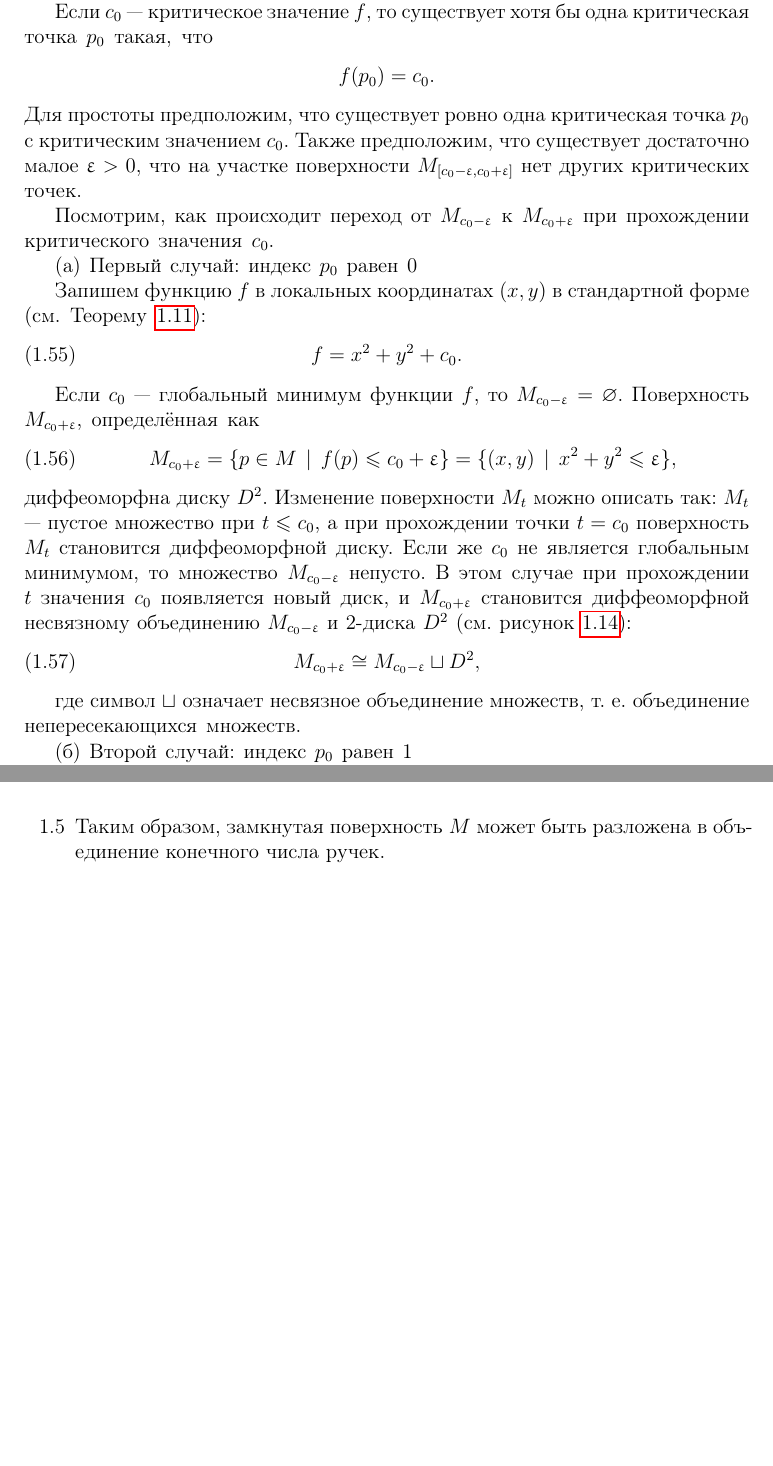
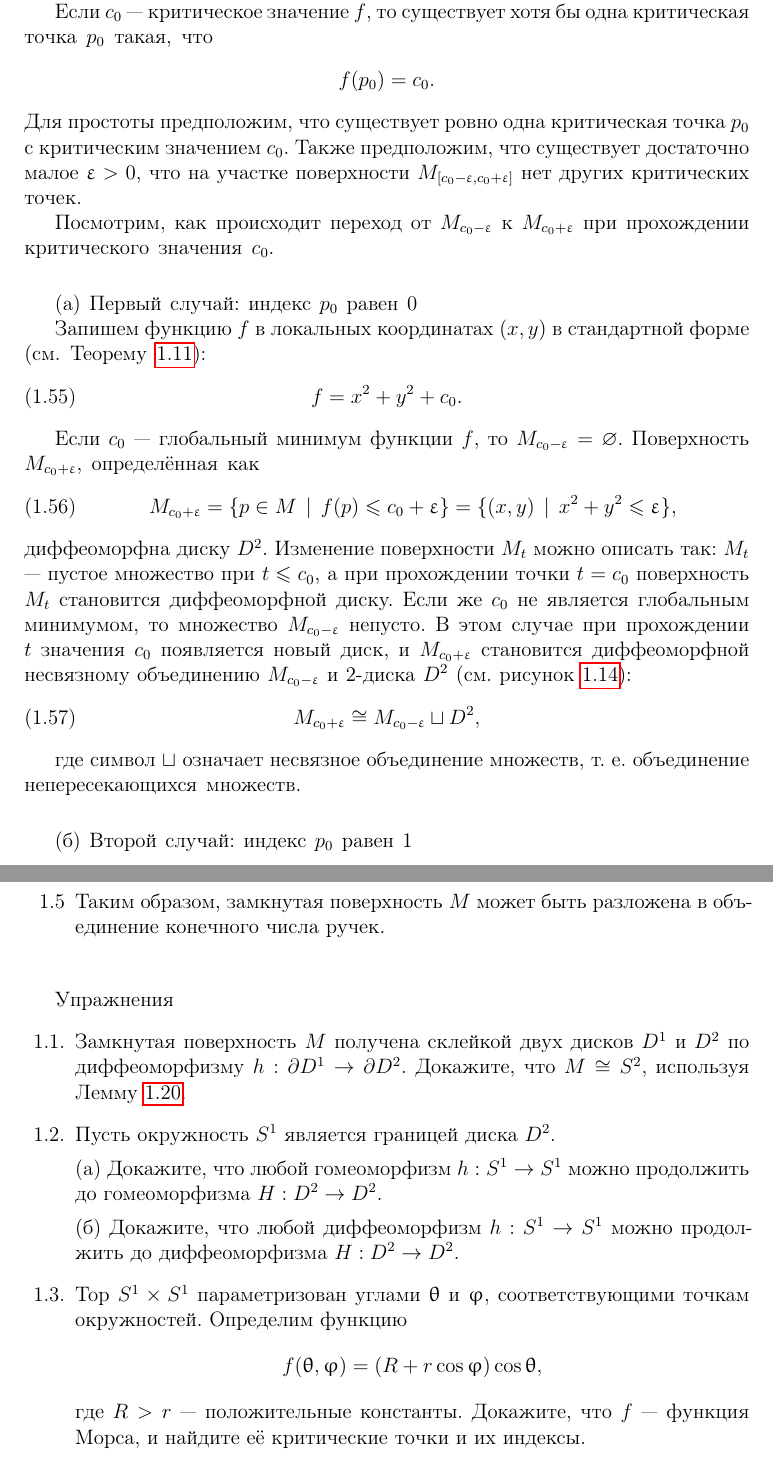
Before and after one commit to thekindbeetle/matsumoto, a LaTeX book (part1.tex, which reads styles/userstyles.tex): two parts of pages 25 and 31 of 31, joined at a grey line, cut so that both start at the same text, the shorter picture padded with empty space. Compiled offline with pdfLaTeX; a LaTeX package or settings file that is missing is left out.

Commit message:
Add exercises to Chapter 1

```diff
--- a/part1.tex
+++ b/part1.tex
@@ -896,7 +897,7 @@ H: M_b \to M_c.
 
 Посмотрим, как происходит переход от $M_{c_0 - \epsilon}$ к $M_{c_0 + \epsilon}$ при прохождении критического значения $c_0$.
 
-\textbf{(а) Первый случай: индекс $p_0$ равен 0}
+\indention{(а) Первый случай: индекс $p_0$ равен 0}
 
 Запишем функцию $f$ в локальных координатах $(x, y)$ в стандартной форме (см. Теорему \ref{thm:morse_lemma_2d}):
 \begin{equation}
@@ -920,7 +921,7 @@ M_{c_0 + \epsilon} \cong M_{c_0 - \epsilon} \sqcup D^2,
 \label{fig:p0_index_zero}
 \end{figure}
 
-\textbf{(б) Второй случай: индекс $p_0$ равен 1}
+\indention{(б) Второй случай: индекс $p_0$ равен 1}
 
 Запишем функцию $f$ в локальных координатах $(x, y)$ в стандартной форме (см. Теорему \ref{thm:morse_lemma_2d}):
 \begin{equation}
@@ -1040,8 +1041,23 @@ c_1 < c_2 < \ldots < c_n.
 \item[1.5] Таким образом, замкнутая поверхность $M$ может быть разложена в объединение конечного числа ручек.
 \end{itemize}
 
+\indention{Упражнения}
+\begin{enumerate}
+\item Замкнутая поверхность $M$ получена склейкой двух дисков $D^1$ и $D^2$ по диффеоморфизму $h: \d D^1 \to \d D^2$. Докажите, что $M \cong S^2$, используя Лемму \ref{lm:diff_extension_disk}.
 
+\item Пусть окружность $S^1$ является границей диска $D^2$.
 
+(а) Докажите, что любой гомеоморфизм $h: S^1 \to S^1$ можно продолжить до гомеоморфизма $H: D^2 \to D^2$.
+
+(б) Докажите, что любой диффеоморфизм $h: S^1 \to S^1$ можно продолжить до диффеоморфизма $H: D^2 \to D^2$.
+
+\item Тор $S^1 \times S^1$ параметризован углами $\theta$ и $\phi$, соответствующими точкам окружностей. Определим функцию
+\[
+f(\theta, \phi) = (R + r\cos \phi) \cos \theta,
+\]
+где $R > r$ --- положительные константы. Докажите, что $f$ --- функция Морса, и найдите её критические точки и их индексы.
+
+\end{enumerate}
 
 
 \end{document}
--- a/styles/userstyles.tex
+++ b/styles/userstyles.tex
@@ -25,6 +25,10 @@
 \theoremstyle{definition} \newtheorem{corollary}[theorem]{\scshape Следствие}
 \theoremstyle{definition} \newtheorem{algorithm}{Алгоритм}[section]
 \renewenvironment{proof}{{\scshape Доказательство.}}{\qed}
+\newcommand{\indention}[1]{\vspace{1.5em}\textbf{#1}}
+
+%%% Номера задач включают номер главы
+\renewcommand*{\theenumi}{\thechapter.\arabic{enumi}}
 
 %%% Русская традиция начертания математических знаков
 \renewcommand{\le}{\ensuremath{\leqslant}}
```
Also changed, not shown: part1.tex (7 more changed lines), 1 other file.
